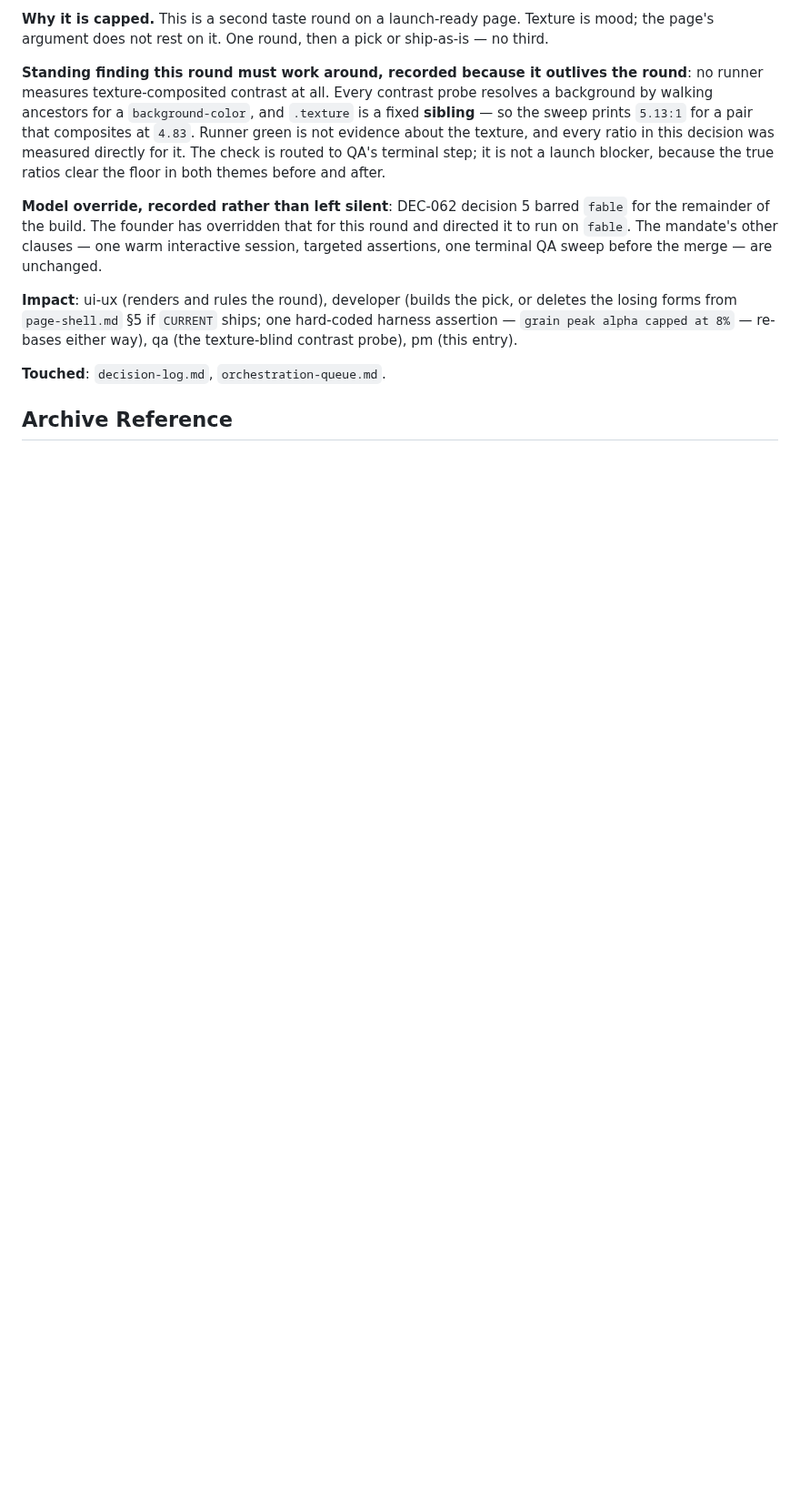
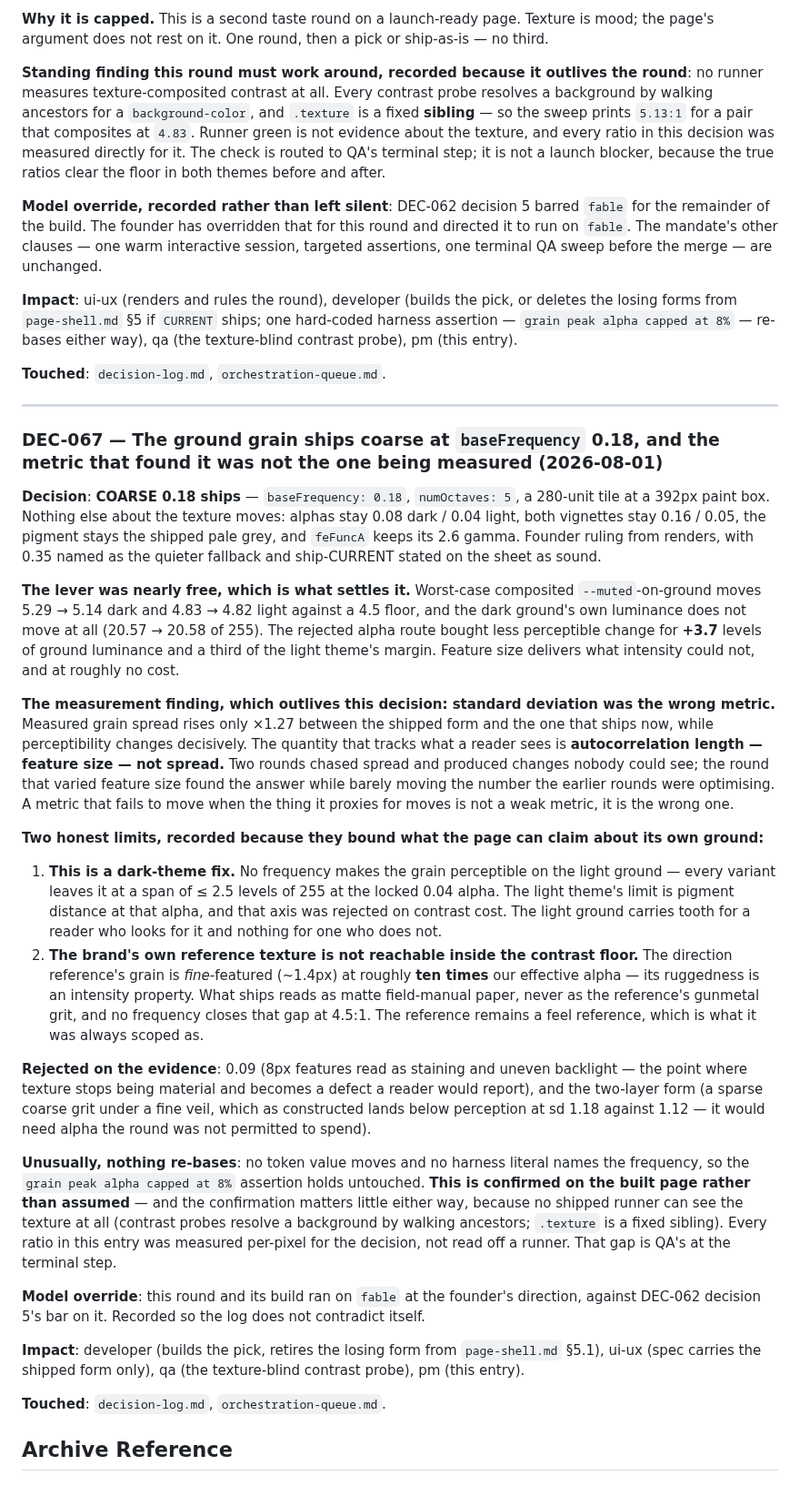
Before and after one commit to thinkArhant/muster-ai-site, a Markdown page: knowledge-base/decision-log.md, the part around the change. Shown at 91% size. GitHub-like rendering; blank space fills up the shorter version.

Commit message:
pm: the ground ships coarse, and the metric that found it was the wrong one
DEC-067. COARSE 0.18 ships — 5px features where the shipped grain had 1px.
Worst composited contrast moves at most 0.15 and the dark ground's luminance
does not move at all, against +3.7 for the alpha route that bought less.

The finding worth keeping: standard deviation was the wrong metric. Spread rises
only x1.27 between the old form and the new one while perceptibility changes
decisively — what tracks a reader's eye is autocorrelation length, not spread.
Two rounds optimised the number that barely moves.

Two limits recorded rather than smoothed: no frequency makes the light ground's
grain perceptible at its locked alpha, so this is a dark-theme fix; and the
direction reference's own ruggedness is an intensity property at ten times our
effective alpha, unreachable inside the 4.5:1 floor at any frequency.

```diff
--- a/knowledge-base/decision-log.md
+++ b/knowledge-base/decision-log.md
@@ -1589,5 +1589,61 @@ pm (this entry).
 
 **Touched**: `decision-log.md`, `orchestration-queue.md`.
 
+---
+
+### DEC-067 — The ground grain ships coarse at `baseFrequency` 0.18, and the metric that found it was not the one being measured (2026-08-01)
+
+**Decision**: **COARSE 0.18 ships** — `baseFrequency: 0.18`, `numOctaves: 5`, a 280-unit tile at a
+392px paint box. Nothing else about the texture moves: alphas stay 0.08 dark / 0.04 light, both
+vignettes stay 0.16 / 0.05, the pigment stays the shipped pale grey, and `feFuncA` keeps its 2.6
+gamma. Founder ruling from renders, with 0.35 named as the quieter fallback and ship-CURRENT stated
+on the sheet as sound.
+
+**The lever was nearly free, which is what settles it.** Worst-case composited `--muted`-on-ground
+moves 5.29 → 5.14 dark and 4.83 → 4.82 light against a 4.5 floor, and the dark ground's own
+luminance does not move at all (20.57 → 20.58 of 255). The rejected alpha route bought less
+perceptible change for **+3.7** levels of ground luminance and a third of the light theme's margin.
+Feature size delivers what intensity could not, and at roughly no cost.
+
+**The measurement finding, which outlives this decision: standard deviation was the wrong metric.**
+Measured grain spread rises only ×1.27 between the shipped form and the one that ships now, while
+perceptibility changes decisively. The quantity that tracks what a reader sees is **autocorrelation
+length — feature size — not spread.** Two rounds chased spread and produced changes nobody could
+see; the round that varied feature size found the answer while barely moving the number the earlier
+rounds were optimising. A metric that fails to move when the thing it proxies for moves is not a
+weak metric, it is the wrong one.
+
+**Two honest limits, recorded because they bound what the page can claim about its own ground:**
+
+1. **This is a dark-theme fix.** No frequency makes the grain perceptible on the light ground —
+   every variant leaves it at a span of ≤ 2.5 levels of 255 at the locked 0.04 alpha. The light
+   theme's limit is pigment distance at that alpha, and that axis was rejected on contrast cost.
+   The light ground carries tooth for a reader who looks for it and nothing for one who does not.
+2. **The brand's own reference texture is not reachable inside the contrast floor.** The direction
+   reference's grain is *fine*-featured (~1.4px) at roughly **ten times** our effective alpha — its
+   ruggedness is an intensity property. What ships reads as matte field-manual paper, never as the
+   reference's gunmetal grit, and no frequency closes that gap at 4.5:1. The reference remains a
+   feel reference, which is what it was always scoped as.
+
+**Rejected on the evidence**: 0.09 (8px features read as staining and uneven backlight — the point
+where texture stops being material and becomes a defect a reader would report), and the two-layer
+form (a sparse coarse grit under a fine veil, which as constructed lands below perception at sd
+1.18 against 1.12 — it would need alpha the round was not permitted to spend).
+
+**Unusually, nothing re-bases**: no token value moves and no harness literal names the frequency, so
+the `grain peak alpha capped at 8%` assertion holds untouched. **This is confirmed on the built page
+rather than assumed** — and the confirmation matters little either way, because no shipped runner
+can see the texture at all (contrast probes resolve a background by walking ancestors; `.texture` is
+a fixed sibling). Every ratio in this entry was measured per-pixel for the decision, not read off a
+runner. That gap is QA's at the terminal step.
+
+**Model override**: this round and its build ran on `fable` at the founder's direction, against
+DEC-062 decision 5's bar on it. Recorded so the log does not contradict itself.
+
+**Impact**: developer (builds the pick, retires the losing form from `page-shell.md` §5.1),
+ui-ux (spec carries the shipped form only), qa (the texture-blind contrast probe), pm (this entry).
+
+**Touched**: `decision-log.md`, `orchestration-queue.md`.
+
 ## Archive Reference
 <!-- Older decisions archived in decision-log-archive.md -->
```
